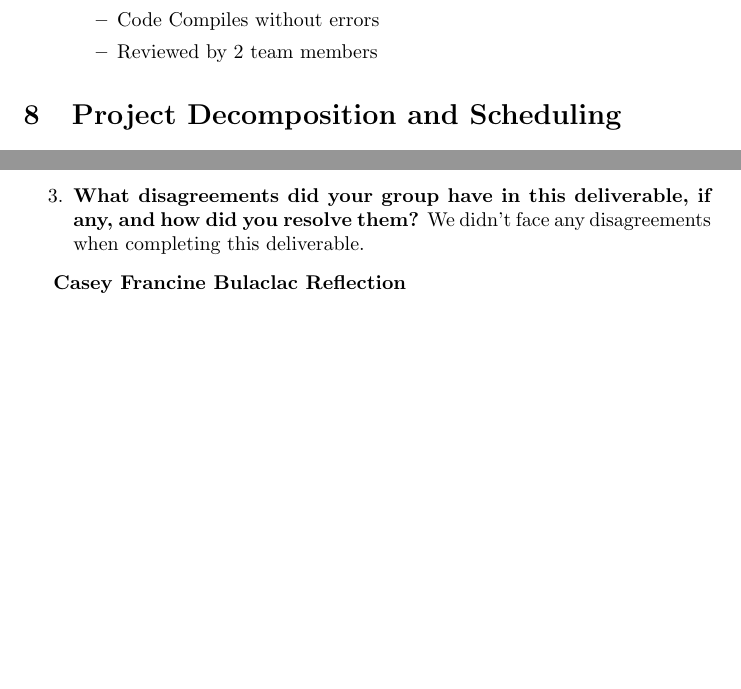
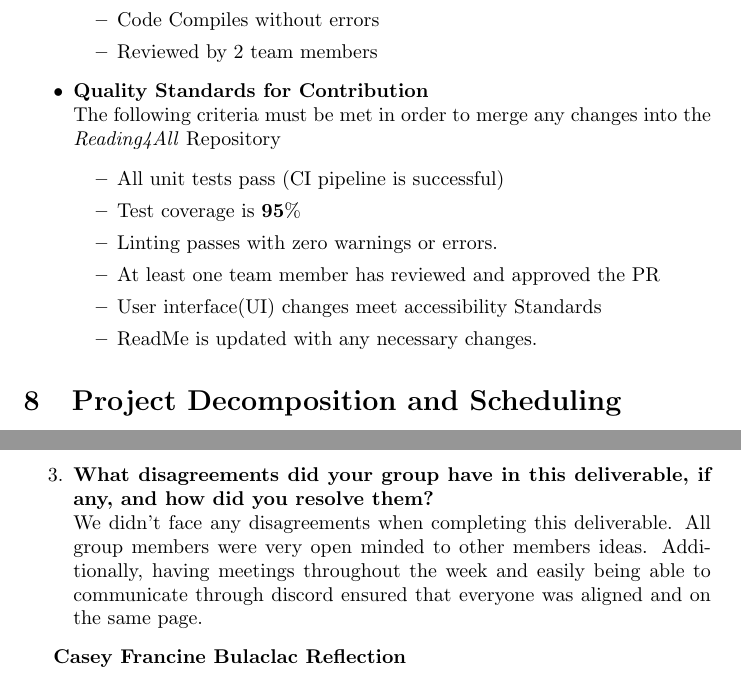
Before and after one commit to 4G06-CAPSTONE-2025/Reading4All, a LaTeX document (docs/DevelopmentPlan/DevelopmentPlan.tex): two parts of pages 5 and 10 of 13, joined at a grey line, cut so that both start at the same text, the shorter picture padded with empty space. Compiled offline with pdfLaTeX.

Commit message:
Updated Workflow plan with quality standards for contribution.

```diff
--- a/docs/DevelopmentPlan/DevelopmentPlan.tex
+++ b/docs/DevelopmentPlan/DevelopmentPlan.tex
@@ -159,6 +160,17 @@ The defined roles and responsibilities per team member is as follows:
     \item Code Compiles without errors
     \item Reviewed by 2 team members
   \end{itemize}
+  \item \textbf{Quality Standards for Contribution}\newline
+  The following criteria must be met in order to merge any changes into the \textit{Reading4All} Repository
+  \begin{itemize}
+    \item All unit tests pass (CI pipeline is successful)
+    \item Test coverage is \textbf{95}\%
+    \item Linting passes with zero warnings or errors.
+    \item At least one team member has reviewed and approved the PR
+    \item User interface(UI) changes meet accessibility Standards
+    \item ReadMe is updated with any necessary changes.
+  \end{itemize}
+
   \end{itemize}
 
 \section{Project Decomposition and Scheduling}
@@ -280,8 +292,8 @@ also assist in highlighting any style and quality issues.
     experienced individual or a specialist to investigate the reason for the failure.
 
     \item \textbf{What disagreements did your group have in this deliverable, if any,
-    and how did you resolve them?}
-    We didn't face any disagreements when completing this deliverable.
+    and how did you resolve them?}\newline
+    We didn't face any disagreements when completing this deliverable. All group members were very open minded to other members ideas. Additionally, having meetings throughout the week and easily being able to communicate through discord ensured that everyone was aligned and on the same page.
 
 \end{enumerate}
 
```
Also changed, not shown: docs/DevelopmentPlan/DevelopmentPlan.tex (13 more changed lines).
